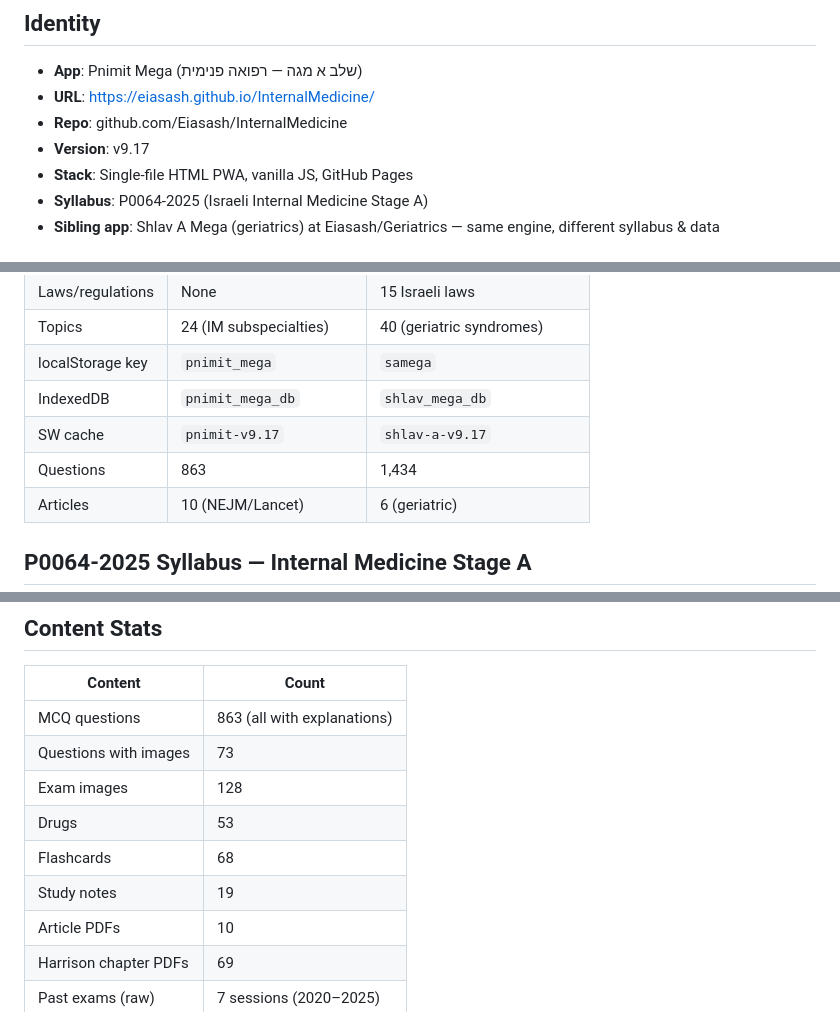
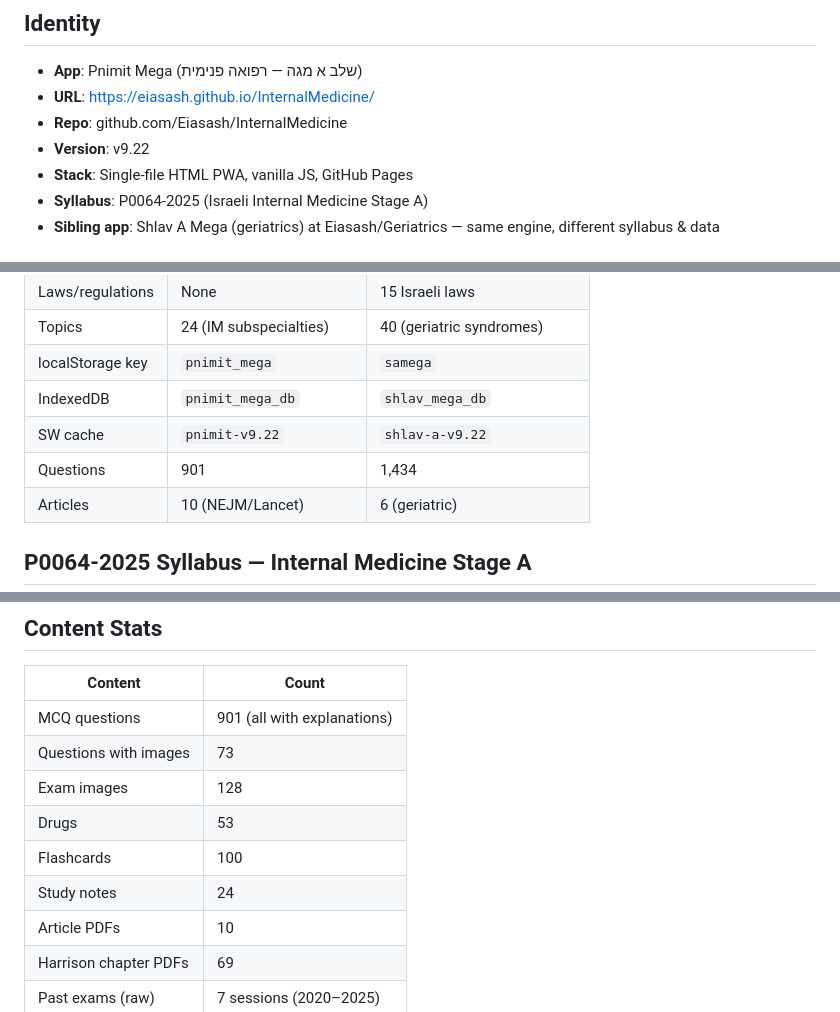
Before and after one commit to Eiasash/InternalMedicine, a Markdown page: skill/SKILL.md, 3 parts joined by grey strips. GitHub-like rendering.

```diff
--- a/skill/SKILL.md
+++ b/skill/SKILL.md
@@ -18,7 +18,7 @@ description: >
 - **App**: Pnimit Mega (שלב א מגה — רפואה פנימית)
 - **URL**: https://eiasash.github.io/InternalMedicine/
 - **Repo**: github.com/Eiasash/InternalMedicine
-- **Version**: v9.17
+- **Version**: v9.22
 - **Stack**: Single-file HTML PWA, vanilla JS, GitHub Pages
 - **Syllabus**: P0064-2025 (Israeli Internal Medicine Stage A)
 - **Sibling app**: Shlav A Mega (geriatrics) at Eiasash/Geriatrics — same engine, different syllabus & data
@@ -34,8 +34,8 @@ description: >
 | Topics | 24 (IM subspecialties) | 40 (geriatric syndromes) |
 | localStorage key | `pnimit_mega` | `samega` |
 | IndexedDB | `pnimit_mega_db` | `shlav_mega_db` |
-| SW cache | `pnimit-v9.17` | `shlav-a-v9.17` |
-| Questions | 863 | 1,434 |
+| SW cache | `pnimit-v9.22` | `shlav-a-v9.22` |
+| Questions | 901 | 1,434 |
 | Articles | 10 (NEJM/Lancet) | 6 (geriatric) |
 
 ## P0064-2025 Syllabus — Internal Medicine Stage A
@@ -173,12 +173,12 @@ GitHub Pages auto-deploys in ~60s. No build step.
 
 | Content | Count |
 |---------|-------|
-| MCQ questions | 863 (all with explanations) |
+| MCQ questions | 901 (all with explanations) |
 | Questions with images | 73 |
 | Exam images | 128 |
 | Drugs | 53 |
-| Flashcards | 68 |
-| Study notes | 19 |
+| Flashcards | 100 |
+| Study notes | 24 |
 | Article PDFs | 10 |
 | Harrison chapter PDFs | 69 |
 | Past exams (raw) | 7 sessions (2020–2025) |
```
Also changed, not shown: other parts of skill/SKILL.md (+1 -1 lines), CLAUDE.md (+7 -7 lines).
